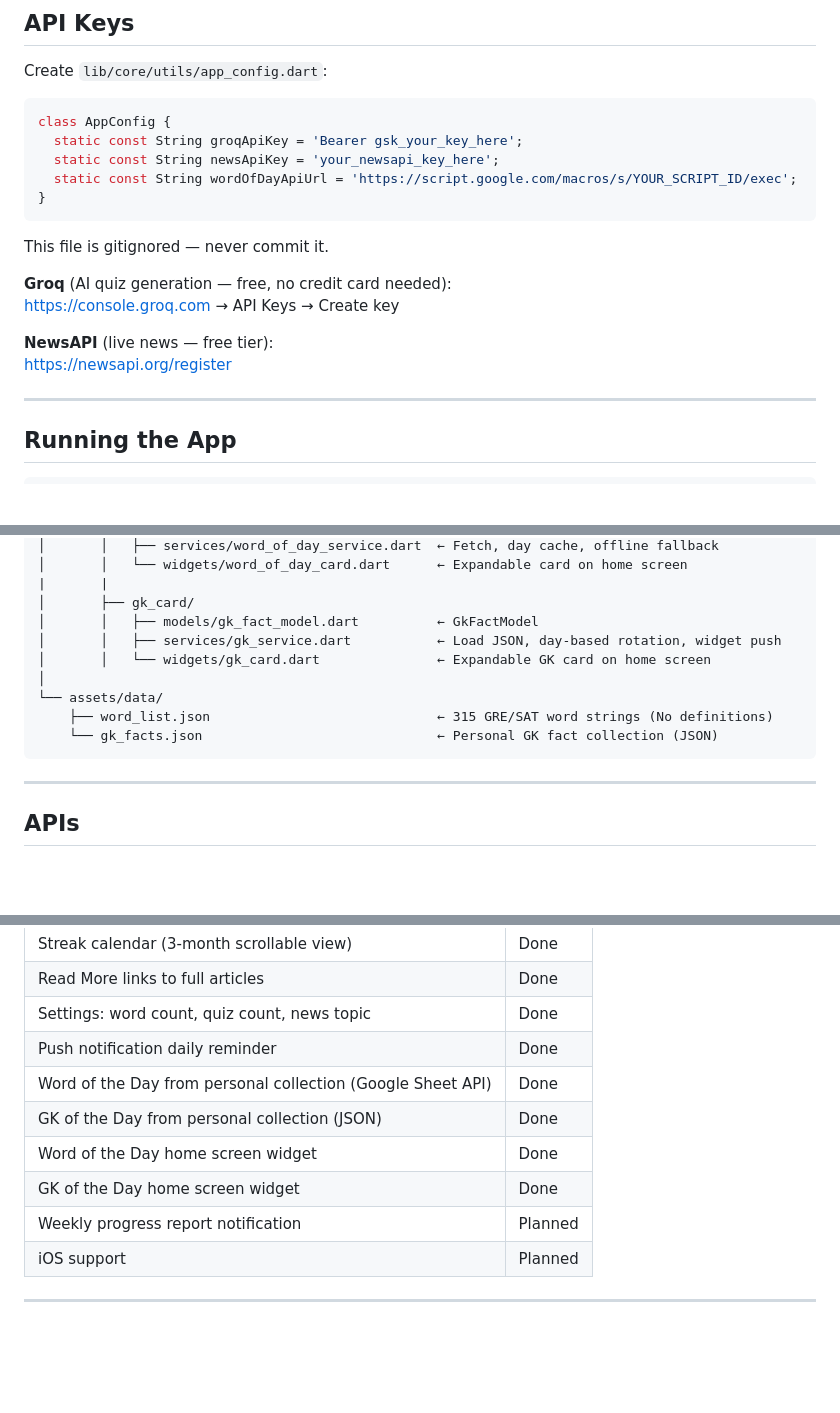
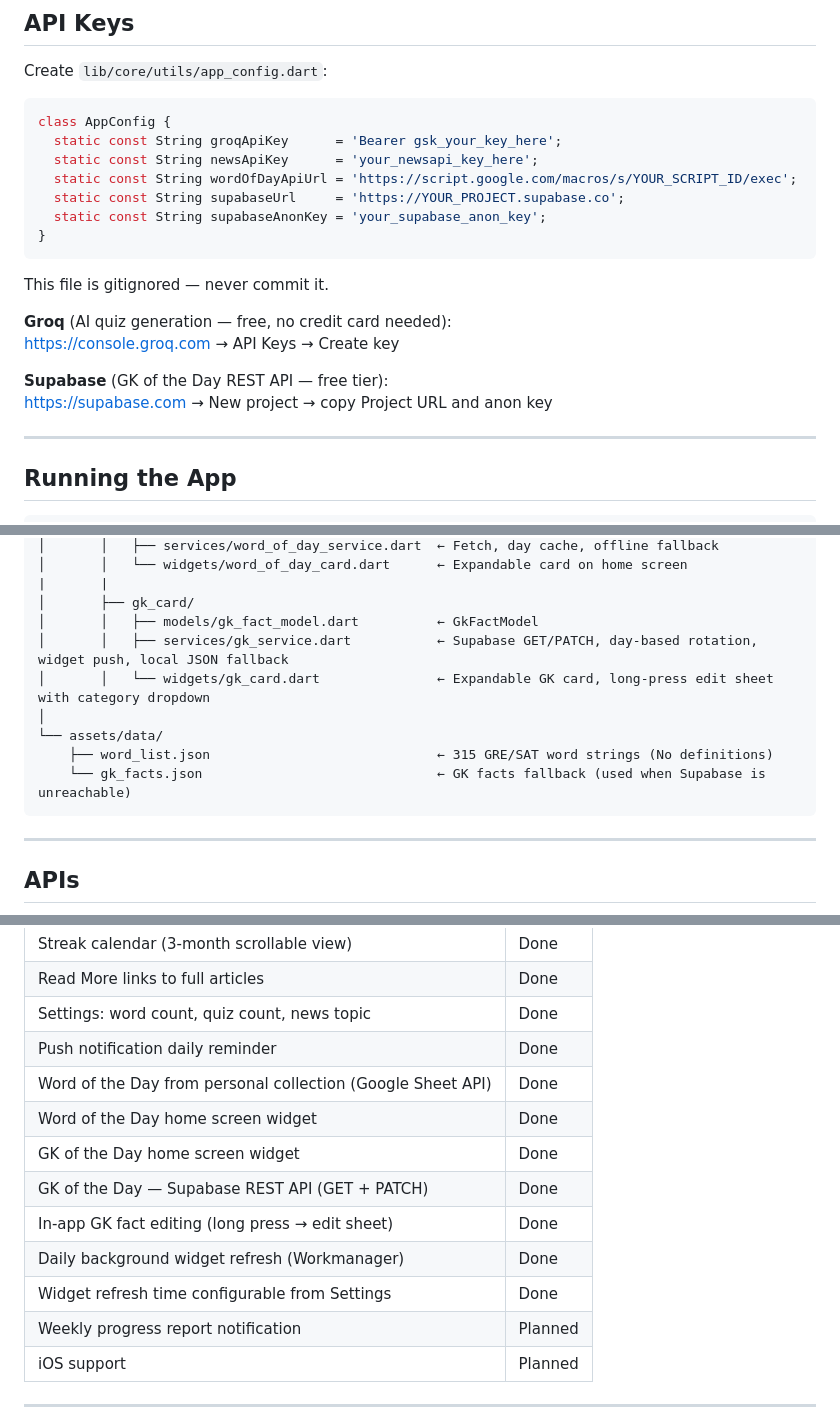
Before and after one commit to Dhar15/SprintApp, a Markdown page: README.md, 3 parts joined by grey strips. Drawn GitHub-style; blank space fills up the shorter version.

````diff
--- a/README.md
+++ b/README.md
@@ -97,9 +98,11 @@ Create `lib/core/utils/app_config.dart`:
 
 ```dart
 class AppConfig {
-  static const String groqApiKey = 'Bearer gsk_your_key_here';
-  static const String newsApiKey = 'your_newsapi_key_here';
+  static const String groqApiKey      = 'Bearer gsk_your_key_here';
+  static const String newsApiKey      = 'your_newsapi_key_here';
   static const String wordOfDayApiUrl = 'https://script.google.com/macros/s/YOUR_SCRIPT_ID/exec';
+  static const String supabaseUrl     = 'https://YOUR_PROJECT.supabase.co';
+  static const String supabaseAnonKey = 'your_supabase_anon_key';
 }
 ```
 
@@ -108,8 +111,8 @@ This file is gitignored — never commit it.
 **Groq** (AI quiz generation — free, no credit card needed):
 https://console.groq.com → API Keys → Create key
 
-**NewsAPI** (live news — free tier):
-https://newsapi.org/register
+**Supabase** (GK of the Day REST API — free tier):
+https://supabase.com → New project → copy Project URL and anon key
 
 ---
 
@@ -204,12 +207,12 @@ sprint_app/
 |       |
 │       ├── gk_card/
 │       │   ├── models/gk_fact_model.dart          ← GkFactModel
-│       │   ├── services/gk_service.dart           ← Load JSON, day-based rotation, widget push
-│       │   └── widgets/gk_card.dart               ← Expandable GK card on home screen
+│       │   ├── services/gk_service.dart           ← Supabase GET/PATCH, day-based rotation, widget push, local JSON fallback
+│       │   └── widgets/gk_card.dart               ← Expandable GK card, long-press edit sheet with category dropdown
 │
 └── assets/data/
     ├── word_list.json                             ← 315 GRE/SAT word strings (No definitions)
-    └── gk_facts.json                              ← Personal GK fact collection (JSON)
+    └── gk_facts.json                              ← GK facts fallback (used when Supabase is unreachable)
 ```
 
 ---
@@ -432,9 +483,12 @@ Both widgets auto-refresh daily via a background task (Workmanager). For reliabl
 | Settings: word count, quiz count, news topic | Done |
 | Push notification daily reminder | Done |
 | Word of the Day from personal collection (Google Sheet API) | Done |
-| GK of the Day from personal collection (JSON) | Done |
 | Word of the Day home screen widget | Done |
 | GK of the Day home screen widget | Done |
+| GK of the Day — Supabase REST API (GET + PATCH)      | Done |
+| In-app GK fact editing (long press → edit sheet)     | Done |
+| Daily background widget refresh (Workmanager)        | Done |
+| Widget refresh time configurable from Settings       | Done |
 | Weekly progress report notification | Planned |
 | iOS support | Planned |
 
````
Also changed, not shown: other parts of README.md (+58 -9 lines).
